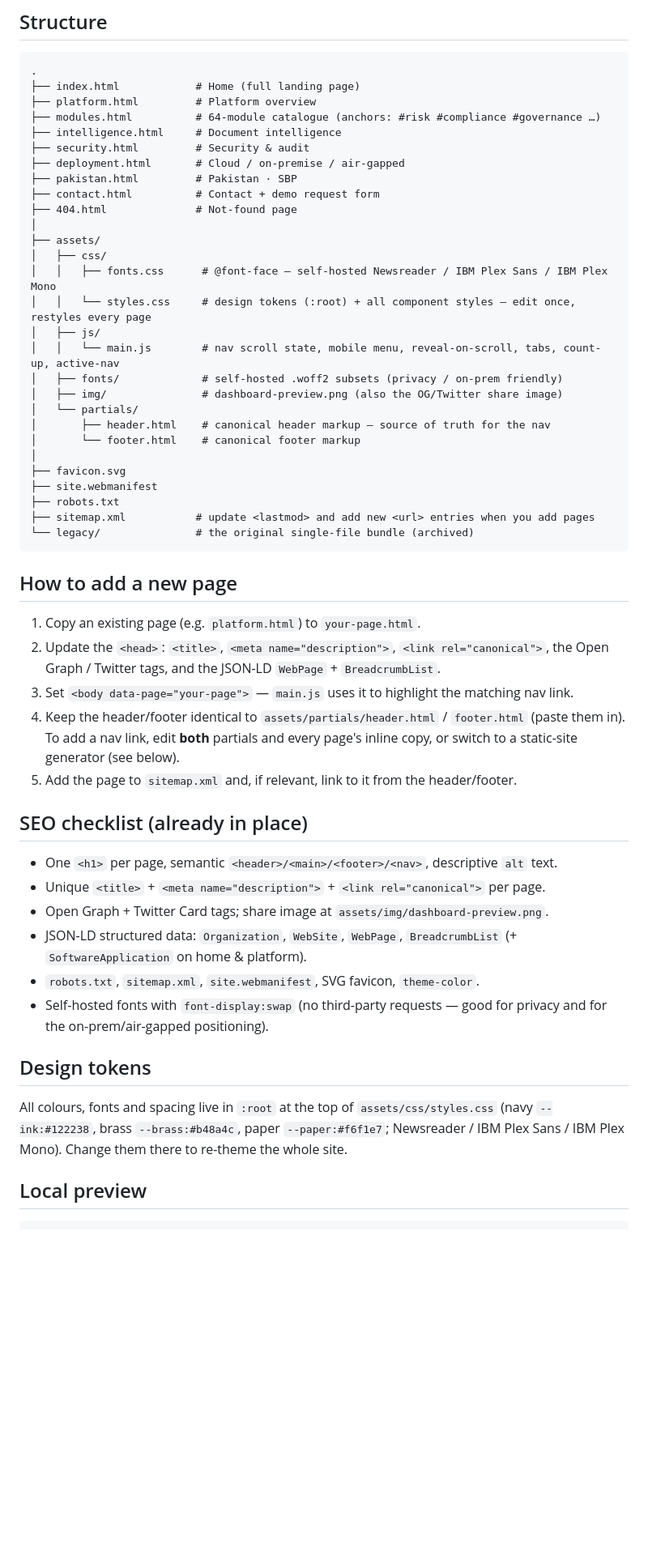
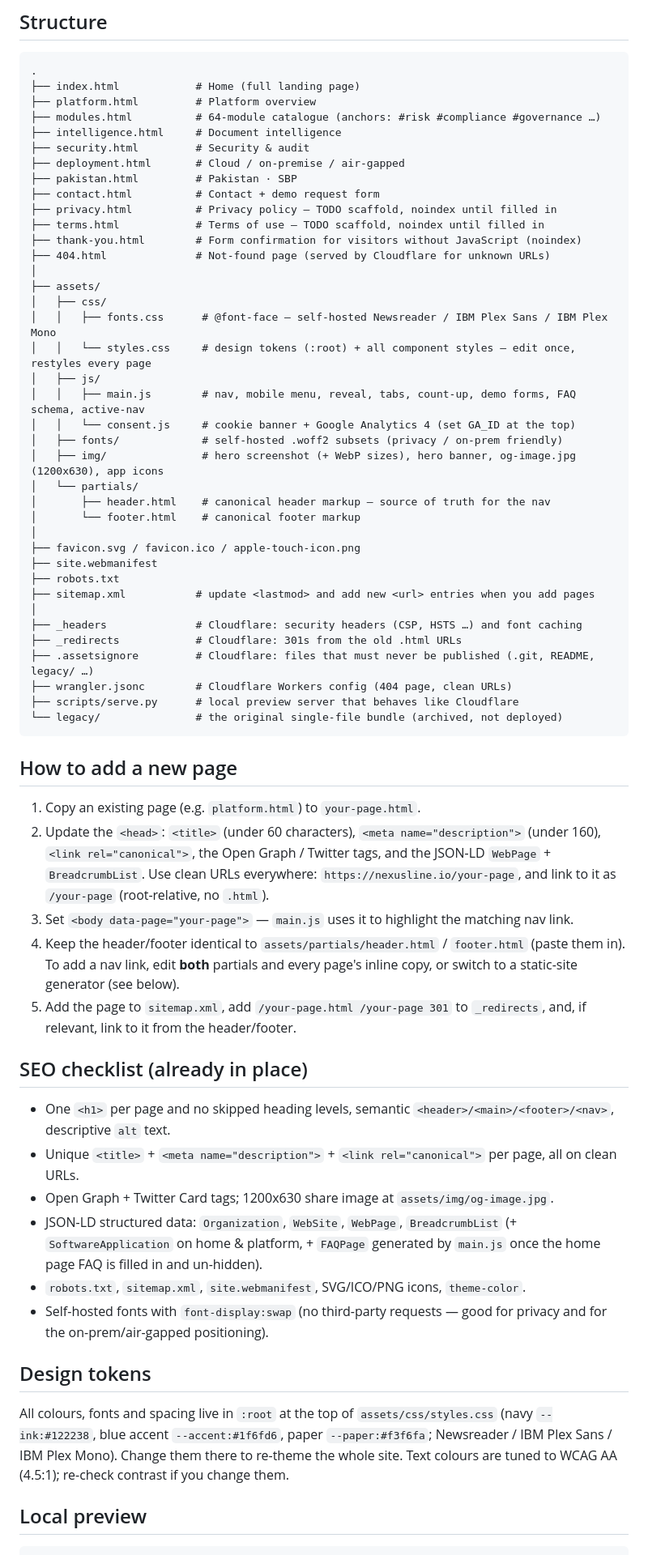
Before and after one commit to ahmedtahseenkhan/nexuslinewebsite, a Markdown page: README.md, the part around one of its changes. Shown at 81% size. GitHub-like rendering; blank space fills up the shorter version.

Commit message:
Docs: README for clean URLs, Cloudflare config files, preview server, analytics
Also corrects the stale design-token values (the theme is blue, not brass).

Co-Authored-By: Claude Opus 5.5 <noreply@anthropic.com>

````diff
--- a/README.md
+++ b/README.md
@@ -20,54 +21,70 @@ couldn't grow. It has been **de-bundled** into the structure below. The original
 ├── deployment.html       # Cloud / on-premise / air-gapped
 ├── pakistan.html         # Pakistan · SBP
 ├── contact.html          # Contact + demo request form
-├── 404.html              # Not-found page
+├── privacy.html          # Privacy policy — TODO scaffold, noindex until filled in
+├── terms.html            # Terms of use — TODO scaffold, noindex until filled in
+├── thank-you.html        # Form confirmation for visitors without JavaScript (noindex)
+├── 404.html              # Not-found page (served by Cloudflare for unknown URLs)
 │
 ├── assets/
 │   ├── css/
 │   │   ├── fonts.css      # @font-face — self-hosted Newsreader / IBM Plex Sans / IBM Plex Mono
 │   │   └── styles.css     # design tokens (:root) + all component styles — edit once, restyles every page
 │   ├── js/
-│   │   └── main.js        # nav scroll state, mobile menu, reveal-on-scroll, tabs, count-up, active-nav
+│   │   ├── main.js        # nav, mobile menu, reveal, tabs, count-up, demo forms, FAQ schema, active-nav
+│   │   └── consent.js     # cookie banner + Google Analytics 4 (set GA_ID at the top)
 │   ├── fonts/             # self-hosted .woff2 subsets (privacy / on-prem friendly)
-│   ├── img/               # dashboard-preview.png (also the OG/Twitter share image)
+│   ├── img/               # hero screenshot (+ WebP sizes), hero banner, og-image.jpg (1200x630), app icons
 │   └── partials/
 │       ├── header.html    # canonical header markup — source of truth for the nav
 │       └── footer.html    # canonical footer markup
 │
-├── favicon.svg
+├── favicon.svg / favicon.ico / apple-touch-icon.png
 ├── site.webmanifest
 ├── robots.txt
 ├── sitemap.xml           # update <lastmod> and add new <url> entries when you add pages
-└── legacy/               # the original single-file bundle (archived)
+│
+├── _headers              # Cloudflare: security headers (CSP, HSTS …) and font caching
+├── _redirects            # Cloudflare: 301s from the old .html URLs
+├── .assetsignore         # Cloudflare: files that must never be published (.git, README, legacy/ …)
+├── wrangler.jsonc        # Cloudflare Workers config (404 page, clean URLs)
+├── scripts/serve.py      # local preview server that behaves like Cloudflare
+└── legacy/               # the original single-file bundle (archived, not deployed)
 ```
 
 ## How to add a new page
 
 1. Copy an existing page (e.g. `platform.html`) to `your-page.html`.
-2. Update the `<head>`: `<title>`, `<meta name="description">`, `<link rel="canonical">`,
-   the Open Graph / Twitter tags, and the JSON-LD `WebPage` + `BreadcrumbList`.
+2. Update the `<head>`: `<title>` (under 60 characters), `<meta name="description">` (under 160),
+   `<link rel="canonical">`, the Open Graph / Twitter tags, and the JSON-LD `WebPage` +
+   `BreadcrumbList`. Use clean URLs everywhere: `https://nexusline.io/your-page`, and link to it
+   as `/your-page` (root-relative, no `.html`).
 3. Set `<body data-page="your-page">` — `main.js` uses it to highlight the matching nav link.
 4. Keep the header/footer identical to `assets/partials/header.html` / `footer.html`
    (paste them in). To add a nav link, edit **both** partials and every page's inline copy,
    or switch to a static-site generator (see below).
-5. Add the page to `sitemap.xml` and, if relevant, link to it from the header/footer.
+5. Add the page to `sitemap.xml`, add `/your-page.html /your-page 301` to `_redirects`, and, if
+   relevant, link to it from the header/footer.
 
 ## SEO checklist (already in place)
 
-- One `<h1>` per page, semantic `<header>/<main>/<footer>/<nav>`, descriptive `alt` text.
-- Unique `<title>` + `<meta name="description">` + `<link rel="canonical">` per page.
-- Open Graph + Twitter Card tags; share image at `assets/img/dashboard-preview.png`.
+- One `<h1>` per page and no skipped heading levels, semantic `<header>/<main>/<footer>/<nav>`,
+  descriptive `alt` text.
+- Unique `<title>` + `<meta name="description">` + `<link rel="canonical">` per page, all on clean URLs.
+- Open Graph + Twitter Card tags; 1200x630 share image at `assets/img/og-image.jpg`.
 - JSON-LD structured data: `Organization`, `WebSite`, `WebPage`, `BreadcrumbList`
-  (+ `SoftwareApplication` on home & platform).
-- `robots.txt`, `sitemap.xml`, `site.webmanifest`, SVG favicon, `theme-color`.
+  (+ `SoftwareApplication` on home & platform, + `FAQPage` generated by `main.js` once the home
+  page FAQ is filled in and un-hidden).
+- `robots.txt`, `sitemap.xml`, `site.webmanifest`, SVG/ICO/PNG icons, `theme-color`.
 - Self-hosted fonts with `font-display:swap` (no third-party requests — good for privacy and for
   the on-prem/air-gapped positioning).
 
 ## Design tokens
 
 All colours, fonts and spacing live in `:root` at the top of `assets/css/styles.css`
-(navy `--ink:#122238`, brass `--brass:#b48a4c`, paper `--paper:#f6f1e7`; Newsreader / IBM Plex
-Sans / IBM Plex Mono). Change them there to re-theme the whole site.
+(navy `--ink:#122238`, blue accent `--accent:#1f6fd6`, paper `--paper:#f3f6fa`; Newsreader /
+IBM Plex Sans / IBM Plex Mono). Change them there to re-theme the whole site. Text colours are
+tuned to WCAG AA (4.5:1); re-check contrast if you change them.
 
 ## Local preview
 
````
Also changed, not shown: other parts of README.md (+15 -4 lines).
